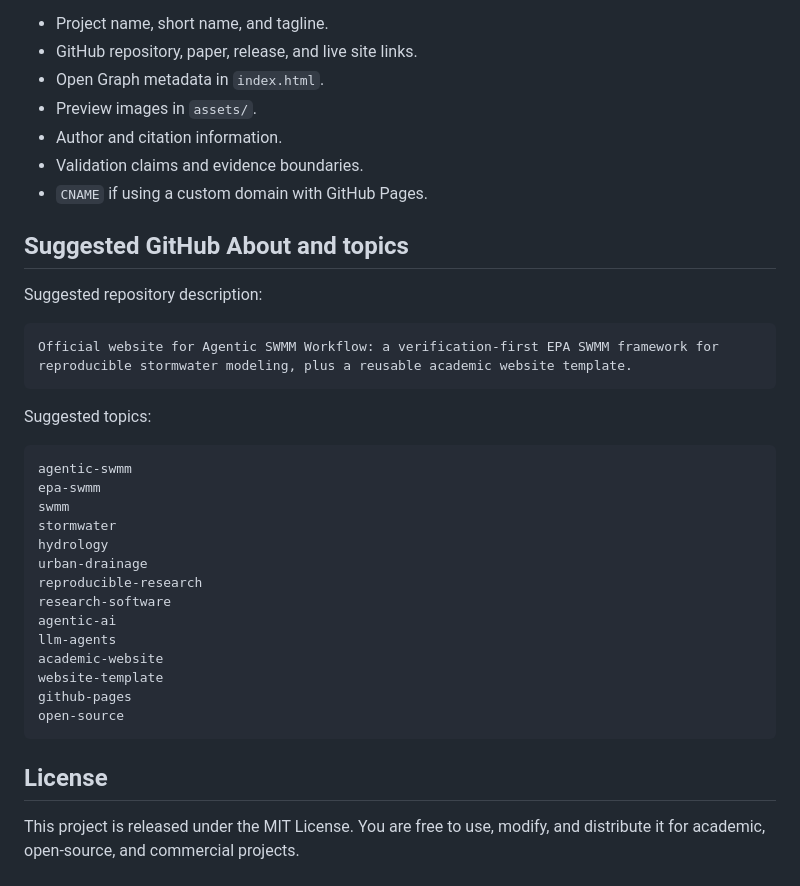
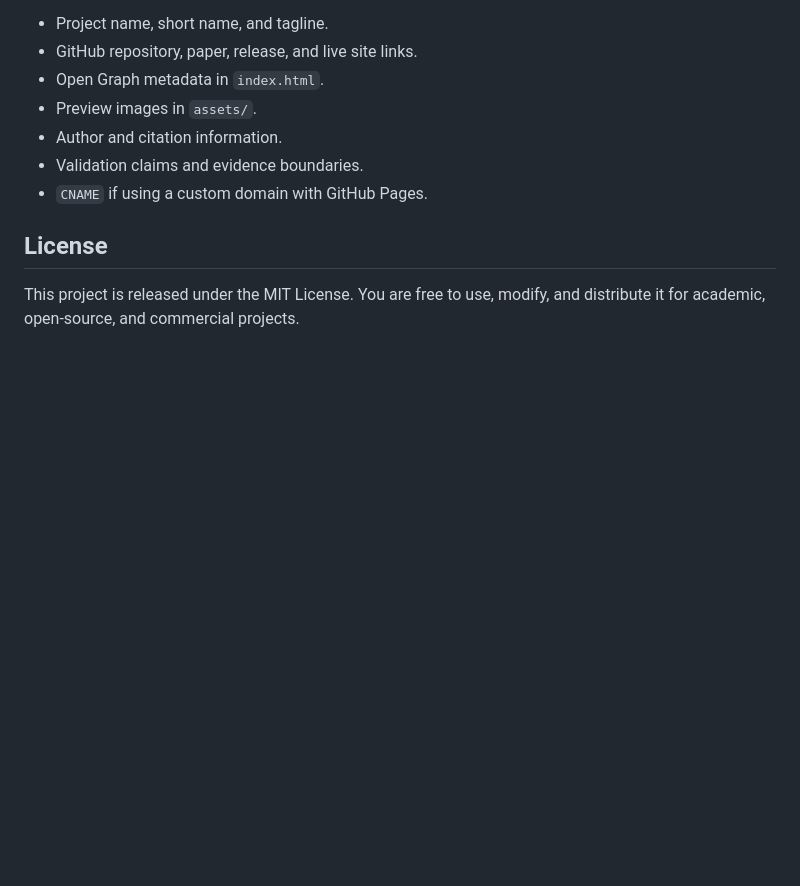
Before and after one commit to xuhuijuan0217/Agentic-SWMM-Website, a Markdown page: README.md, the part around the change. GitHub-like rendering; blank space fills up the shorter version.

Commit message:
Update RM

````diff
--- a/README.md
+++ b/README.md
@@ -116,32 +116,6 @@ When adapting this template for your own project, update:
 - Validation claims and evidence boundaries.
 - `CNAME` if using a custom domain with GitHub Pages.
 
-## Suggested GitHub About and topics
-
-Suggested repository description:
-
-```text
-Official website for Agentic SWMM Workflow: a verification-first EPA SWMM framework for reproducible stormwater modeling, plus a reusable academic website template.
-```
-
-Suggested topics:
-
-```text
-agentic-swmm
-epa-swmm
-swmm
-stormwater
-hydrology
-urban-drainage
-reproducible-research
-research-software
-agentic-ai
-llm-agents
-academic-website
-website-template
-github-pages
-open-source
-```
 
 ## License
 
````
